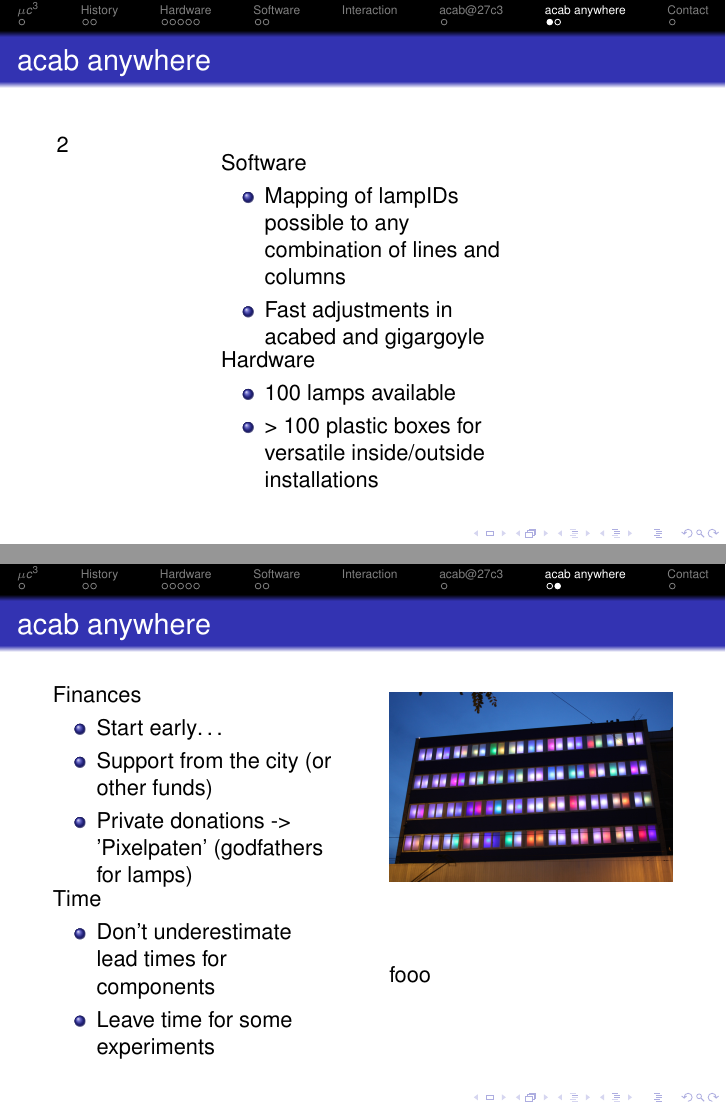
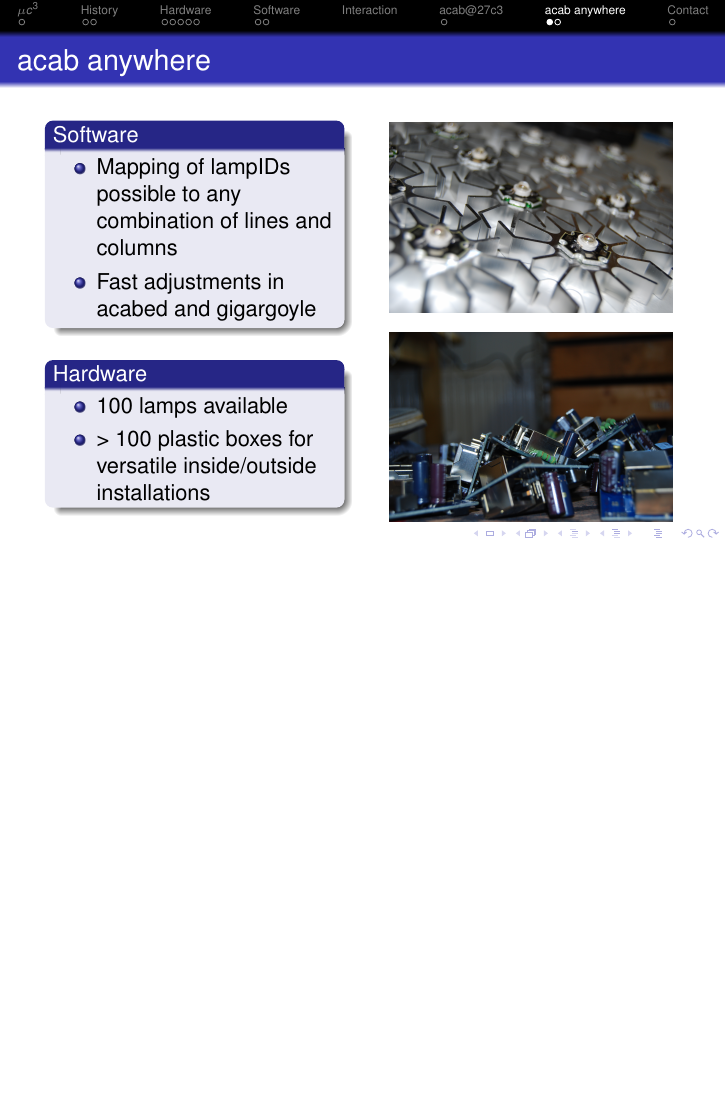
Before and after one commit to muccc/acab-27c3, LaTeX slides (27c3praesi.tex): pages 14 and 15 of 16 before the commit and page 14 of 16 after it, the two joined at a grey line, the shorter picture padded with empty space. Compiled offline with pdfLaTeX.

Commit message:
pictures ++

```diff
--- a/27c3praesi.tex
+++ b/27c3praesi.tex
@@ -257,51 +262,61 @@
    \end{columns}
   \end{frame}
 \section{acab anywhere}
-  \begin{frame}{acab anywhere}2
+  \begin{frame}{acab anywhere}
   \begin{columns}
     \begin{column}{5cm}
-      Software
+      \begin{block}{Software}
         \begin{itemize}
         \item Mapping of lampIDs possible to any combination of lines and columns\\
         \item Fast adjustments in acabed and gigargoyle
         \end{itemize}
+      \end{block}
+    \end{column}
+    \begin{column}{5cm}
+    \includegraphics[width=5cm]{bilder/handarbeit3.JPG}
     \end{column}
   \end{columns}
   \begin{columns}
     \begin{column}{5cm}
-    Hardware
+      \begin{block}{Hardware}
         \begin{itemize}
         \item 100 lamps available
         \item > 100 plastic boxes for versatile inside/outside installations
         \end{itemize}
+      \end{block}
+    \end{column}
+    \begin{column}{5cm}
+    \includegraphics[width=5cm]{bilder/handarbeit2.JPG}
     \end{column}
   \end{columns}
 \end{frame}
 \begin{frame}{acab anywhere}
   \begin{columns}
     \begin{column}{5cm}
-      Finances
+      \begin{block}{finances}
         \begin{itemize}
         \item Start early\ldots
         \item Support from the city (or other funds)
         \item Private donations -> 'Pixelpaten' (godfathers for lamps)
         \end{itemize}
+      \end{block}
     \end{column}
     \begin{column}{5cm}
       \includegraphics[width=5cm]{bilder/pixelpaten.JPG}
     \end{column}
   \end{columns}
-\hskip 0.7cm
+%\hskip 0.7cm
   \begin{columns}
     \begin{column}{5cm}
-    Time
+      \begin{block}{Time}
         \begin{itemize}
         \item Don't underestimate lead times for components
         \item Leave time for some experiments
         \end{itemize}
+      \end{block}
     \end{column}
     \begin{column}{5cm}
-    fooo
+      \includegraphics[width=5cm]{bilder/rumprobieren.JPG}
     \end{column}
   \end{columns}
 \end{frame}
```
Also changed, not shown: 27c3praesi.tex (20 more changed lines). Lines whose indentation alone changed are shown as unchanged.
